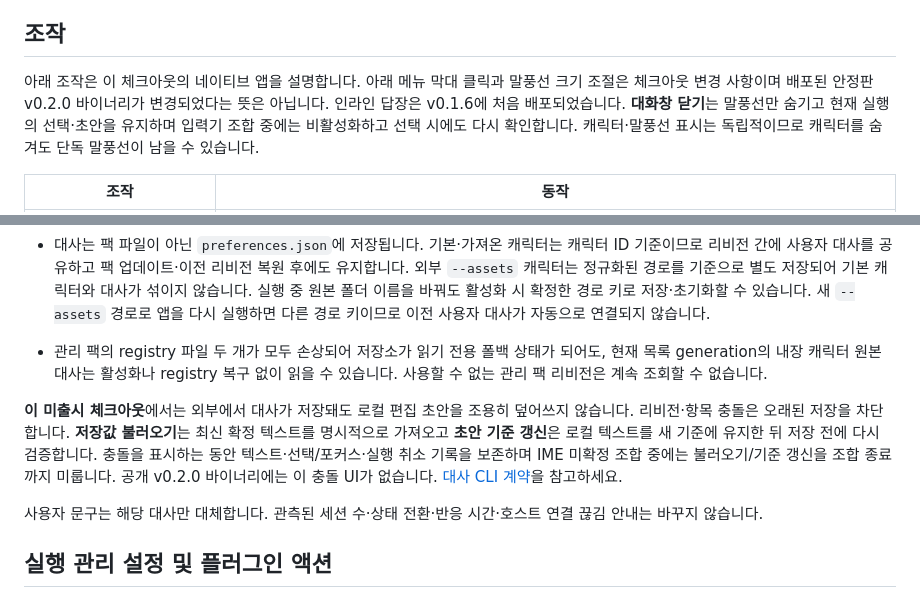
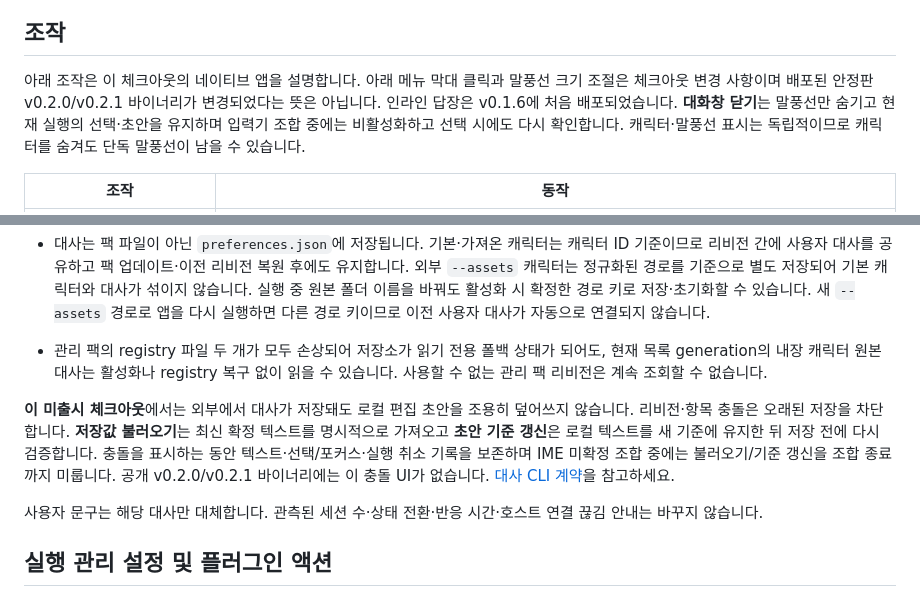
Before and after one commit to hanbong5938/herdr-desktop-pet, a Markdown page: readme.ko.md, 2 parts joined by grey strips. Drawn GitHub-style.

```diff
--- a/readme.ko.md
+++ b/readme.ko.md
@@ -152,7 +152,7 @@ bash scripts/install.sh --source
 
 ## 조작
 
-아래 조작은 이 체크아웃의 네이티브 앱을 설명합니다. 아래 메뉴 막대 클릭과 말풍선 크기 조절은 체크아웃 변경 사항이며 배포된 안정판 v0.2.0 바이너리가 변경되었다는 뜻은 아닙니다. 인라인 답장은 v0.1.6에 처음 배포되었습니다. **대화창 닫기**는 말풍선만 숨기고 현재 실행의 선택·초안을 유지하며 입력기 조합 중에는 비활성화하고 선택 시에도 다시 확인합니다. 캐릭터·말풍선 표시는 독립적이므로 캐릭터를 숨겨도 단독 말풍선이 남을 수 있습니다.
+아래 조작은 이 체크아웃의 네이티브 앱을 설명합니다. 아래 메뉴 막대 클릭과 말풍선 크기 조절은 체크아웃 변경 사항이며 배포된 안정판 v0.2.0/v0.2.1 바이너리가 변경되었다는 뜻은 아닙니다. 인라인 답장은 v0.1.6에 처음 배포되었습니다. **대화창 닫기**는 말풍선만 숨기고 현재 실행의 선택·초안을 유지하며 입력기 조합 중에는 비활성화하고 선택 시에도 다시 확인합니다. 캐릭터·말풍선 표시는 독립적이므로 캐릭터를 숨겨도 단독 말풍선이 남을 수 있습니다.
 
 | 조작 | 동작 |
 | --- | --- |
@@ -268,7 +268,7 @@ PNG를 네이티브 디코딩하기 전에 **모든 청크의 CRC**(투명도·
 
 - 관리 팩의 registry 파일 두 개가 모두 손상되어 저장소가 읽기 전용 폴백 상태가 되어도, 현재 목록 generation의 내장 캐릭터 원본 대사는 활성화나 registry 복구 없이 읽을 수 있습니다. 사용할 수 없는 관리 팩 리비전은 계속 조회할 수 없습니다.
 
-**이 미출시 체크아웃**에서는 외부에서 대사가 저장돼도 로컬 편집 초안을 조용히 덮어쓰지 않습니다. 리비전·항목 충돌은 오래된 저장을 차단합니다. **저장값 불러오기**는 최신 확정 텍스트를 명시적으로 가져오고 **초안 기준 갱신**은 로컬 텍스트를 새 기준에 유지한 뒤 저장 전에 다시 검증합니다. 충돌을 표시하는 동안 텍스트·선택/포커스·실행 취소 기록을 보존하며 IME 미확정 조합 중에는 불러오기/기준 갱신을 조합 종료까지 미룹니다. 공개 v0.2.0 바이너리에는 이 충돌 UI가 없습니다. [대사 CLI 계약](docs/cli.md#한국어)을 참고하세요.
+**이 미출시 체크아웃**에서는 외부에서 대사가 저장돼도 로컬 편집 초안을 조용히 덮어쓰지 않습니다. 리비전·항목 충돌은 오래된 저장을 차단합니다. **저장값 불러오기**는 최신 확정 텍스트를 명시적으로 가져오고 **초안 기준 갱신**은 로컬 텍스트를 새 기준에 유지한 뒤 저장 전에 다시 검증합니다. 충돌을 표시하는 동안 텍스트·선택/포커스·실행 취소 기록을 보존하며 IME 미확정 조합 중에는 불러오기/기준 갱신을 조합 종료까지 미룹니다. 공개 v0.2.0/v0.2.1 바이너리에는 이 충돌 UI가 없습니다. [대사 CLI 계약](docs/cli.md#한국어)을 참고하세요.
 
 사용자 문구는 해당 대사만 대체합니다. 관측된 세션 수·상태 전환·반응 시간·호스트 연결 끊김 안내는 바꾸지 않습니다.
 
```
Also changed, not shown: other parts of readme.ko.md (+11 -11 lines), docs/releases/publishing.md (+2 -2 lines), readme.md (+11 -11 lines).
